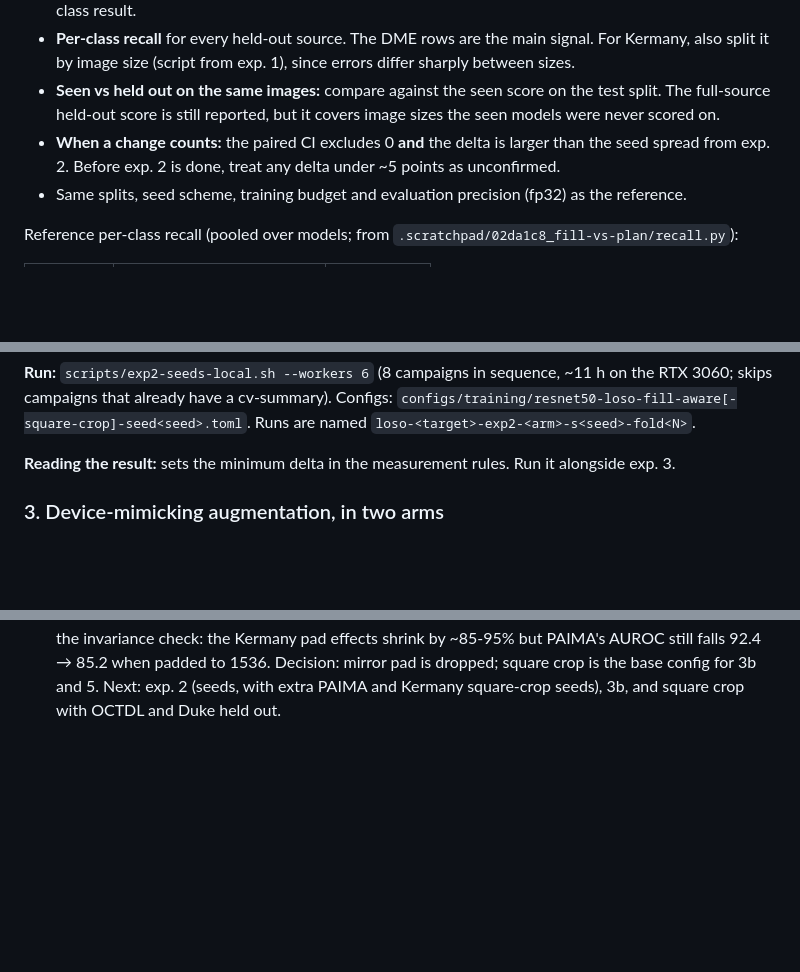
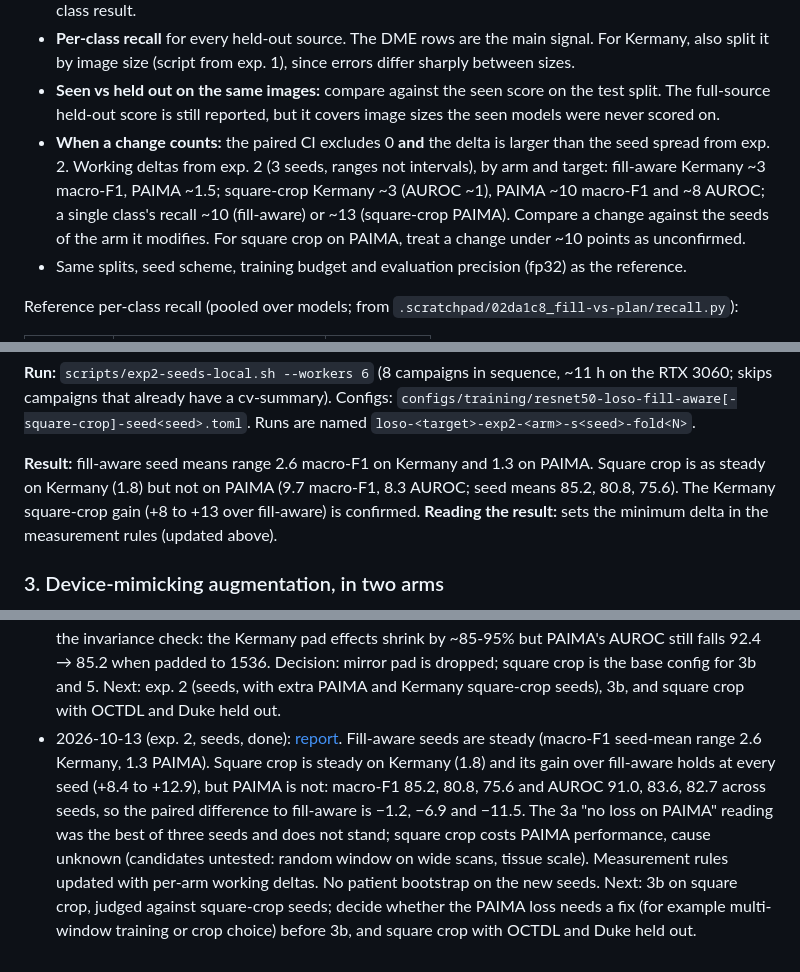
Before and after one commit to lemasc/oct-classify, a Markdown page: docs/cross-device-plan.md, 3 parts joined by grey strips. Rendered like a GitHub page; blank space fills up the shorter version.

```diff
--- a/docs/cross-device-plan.md
+++ b/docs/cross-device-plan.md
@@ -62,7 +62,10 @@ and Kermany zero-DME. Their reports live on that branch only.
 - **Seen vs held out on the same images:** compare against the seen score on the test split. The full-source
   held-out score is still reported, but it covers image sizes the seen models were never scored on.
 - **When a change counts:** the paired CI excludes 0 **and** the delta is larger than the seed spread from exp. 2.
-  Before exp. 2 is done, treat any delta under ~5 points as unconfirmed.
+  Working deltas from exp. 2 (3 seeds, ranges not intervals), by arm and target: fill-aware Kermany ~3 macro-F1,
+  PAIMA ~1.5; square-crop Kermany ~3 (AUROC ~1), PAIMA ~10 macro-F1 and ~8 AUROC; a single class's recall ~10
+  (fill-aware) or ~13 (square-crop PAIMA). Compare a change against the seeds of the arm it modifies. For square crop
+  on PAIMA, treat a change under ~10 points as unconfirmed.
 - Same splits, seed scheme, training budget and evaluation precision (fp32) as the reference.
 
 Reference per-class recall (pooled over models; from `.scratchpad/02da1c8_fill-vs-plan/recall.py`):
@@ -176,7 +179,10 @@ the new seeds measure training variance.
 that already have a cv-summary). Configs: `configs/training/resnet50-loso-fill-aware[-square-crop]-seed<seed>.toml`. Runs are
 named `loso-<target>-exp2-<arm>-s<seed>-fold<N>`.
 
-**Reading the result:** sets the minimum delta in the measurement rules. Run it alongside exp. 3.
+**Result:** fill-aware seed means range 2.6 macro-F1 on Kermany and 1.3 on PAIMA. Square crop is as steady on
+Kermany (1.8) but not on PAIMA (9.7 macro-F1, 8.3 AUROC; seed means 85.2, 80.8, 75.6). The Kermany square-crop gain
+(+8 to +13 over fill-aware) is confirmed. **Reading the result:** sets the minimum delta in the measurement rules
+(updated above).
 
 ### 3. Device-mimicking augmentation, in two arms
 
@@ -336,3 +342,12 @@ Optional. Useful only for the write-up, not for finding the cause.
   Kermany pad effects shrink by ~85-95% but PAIMA's AUROC still falls 92.4 → 85.2 when padded to 1536. Decision:
   mirror pad is dropped; square crop is the base config for 3b and 5. Next: exp. 2 (seeds, with extra PAIMA and
   Kermany square-crop seeds), 3b, and square crop with OCTDL and Duke held out.
+- 2026-10-13 (exp. 2, seeds, done): [report](reports/20261012-exp2-seed-noise.md). Fill-aware seeds are steady
+  (macro-F1 seed-mean range 2.6 Kermany, 1.3 PAIMA). Square crop is steady on Kermany (1.8) and its gain over
+  fill-aware holds at every seed (+8.4 to +12.9), but PAIMA is not: macro-F1 85.2, 80.8, 75.6 and AUROC 91.0, 83.6,
+  82.7 across seeds, so the paired difference to fill-aware is −1.2, −6.9 and −11.5. The 3a "no loss on PAIMA" reading
+  was the best of three seeds and does not stand; square crop costs PAIMA performance, cause unknown (candidates
+  untested: random window on wide scans, tissue scale). Measurement rules updated with per-arm working deltas. No
+  patient bootstrap on the new seeds. Next: 3b on square crop, judged against square-crop seeds; decide whether
+  the PAIMA loss needs a fix (for example multi-window training or crop choice) before 3b, and square crop with
+  OCTDL and Duke held out.
```
Also changed, not shown: other parts of docs/cross-device-plan.md (+2 -2 lines), docs/reports/20261012-exp2-seed-noise.md (+92 -23 lines).
